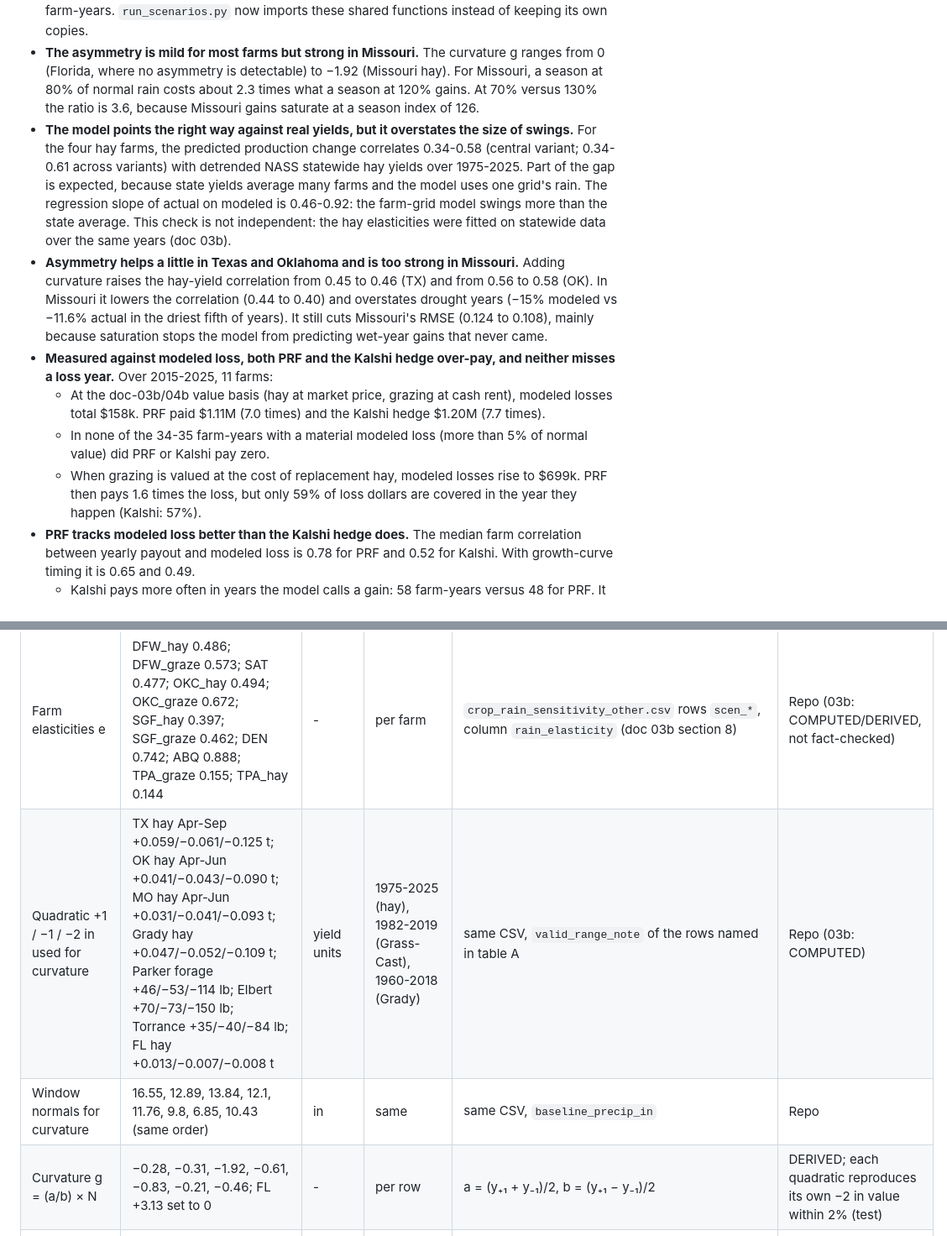
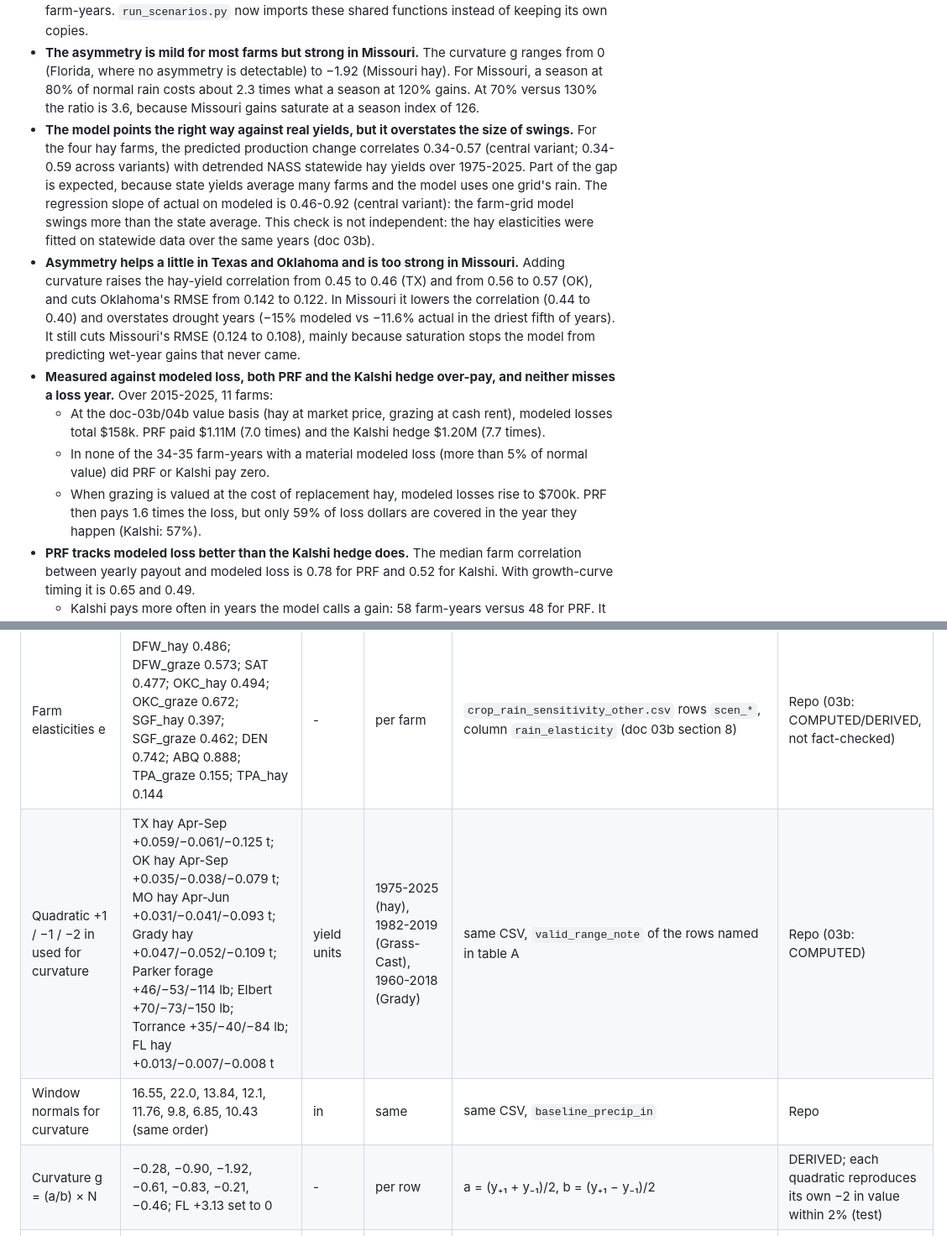
Before and after one commit to Belugaluga2/ECE473-Project, a Markdown page: docs/analysis/13_rain_to_loss_model.md, 2 parts joined by grey strips. Shown at 84% size. Drawn GitHub-style.

```diff
--- a/docs/analysis/13_rain_to_loss_model.md
+++ b/docs/analysis/13_rain_to_loss_model.md
@@ -9,12 +9,12 @@ Code: [`src/agri_hedge/loss_model.py`](../../src/agri_hedge/loss_model.py) (mode
 - **We now have one reusable function from rain to dollars.** Given a farm from `farms.yaml` and rain (PRF interval indices, or monthly rain plus normals), `build_farm_model(farm).loss_usd(rain)` returns the dollar loss (positive) or gain (negative) versus a normal year. It covers interval timing weights, dry-versus-wet asymmetry, saturation in wet years, irrigation share, and three ways of valuing forage. A row-crop path (`load_rowcrop_model`) does the same for corn and soybeans from doc 03a, including the excess-rain penalty.
 - **Every parameter comes from existing project research. Nothing was re-fitted here.** Elasticities are the doc-03b `scen_*` values (0.14-0.89). The asymmetry comes from the quadratic fits already stored in `crop_rain_sensitivity_other.csv`. With asymmetry off and gains floored at zero, the model reproduces doc 04b's forage-loss proxy to the cent for all 825 farm-years. `run_scenarios.py` now imports these shared functions instead of keeping its own copies.
 - **The asymmetry is mild for most farms but strong in Missouri.** The curvature g ranges from 0 (Florida, where no asymmetry is detectable) to −1.92 (Missouri hay). For Missouri, a season at 80% of normal rain costs about 2.3 times what a season at 120% gains. At 70% versus 130% the ratio is 3.6, because Missouri gains saturate at a season index of 126.
-- **The model points the right way against real yields, but it overstates the size of swings.** For the four hay farms, the predicted production change correlates 0.34-0.58 (central variant; 0.34-0.61 across variants) with detrended NASS statewide hay yields over 1975-2025. Part of the gap is expected, because state yields average many farms and the model uses one grid's rain. The regression slope of actual on modeled is 0.46-0.92: the farm-grid model swings more than the state average. This check is not independent: the hay elasticities were fitted on statewide data over the same years (doc 03b).
-- **Asymmetry helps a little in Texas and Oklahoma and is too strong in Missouri.** Adding curvature raises the hay-yield correlation from 0.45 to 0.46 (TX) and from 0.56 to 0.58 (OK). In Missouri it lowers the correlation (0.44 to 0.40) and overstates drought years (−15% modeled vs −11.6% actual in the driest fifth of years). It still cuts Missouri's RMSE (0.124 to 0.108), mainly because saturation stops the model from predicting wet-year gains that never came.
+- **The model points the right way against real yields, but it overstates the size of swings.** For the four hay farms, the predicted production change correlates 0.34-0.57 (central variant; 0.34-0.59 across variants) with detrended NASS statewide hay yields over 1975-2025. Part of the gap is expected, because state yields average many farms and the model uses one grid's rain. The regression slope of actual on modeled is 0.46-0.92 (central variant): the farm-grid model swings more than the state average. This check is not independent: the hay elasticities were fitted on statewide data over the same years (doc 03b).
+- **Asymmetry helps a little in Texas and Oklahoma and is too strong in Missouri.** Adding curvature raises the hay-yield correlation from 0.45 to 0.46 (TX) and from 0.56 to 0.57 (OK), and cuts Oklahoma's RMSE from 0.142 to 0.122. In Missouri it lowers the correlation (0.44 to 0.40) and overstates drought years (−15% modeled vs −11.6% actual in the driest fifth of years). It still cuts Missouri's RMSE (0.124 to 0.108), mainly because saturation stops the model from predicting wet-year gains that never came.
 - **Measured against modeled loss, both PRF and the Kalshi hedge over-pay, and neither misses a loss year.** Over 2015-2025, 11 farms:
   - At the doc-03b/04b value basis (hay at market price, grazing at cash rent), modeled losses total $158k. PRF paid $1.11M (7.0 times) and the Kalshi hedge $1.20M (7.7 times).
   - In none of the 34-35 farm-years with a material modeled loss (more than 5% of normal value) did PRF or Kalshi pay zero.
-  - When grazing is valued at the cost of replacement hay, modeled losses rise to $699k. PRF then pays 1.6 times the loss, but only 59% of loss dollars are covered in the year they happen (Kalshi: 57%).
+  - When grazing is valued at the cost of replacement hay, modeled losses rise to $700k. PRF then pays 1.6 times the loss, but only 59% of loss dollars are covered in the year they happen (Kalshi: 57%).
 - **PRF tracks modeled loss better than the Kalshi hedge does.** The median farm correlation between yearly payout and modeled loss is 0.78 for PRF and 0.52 for Kalshi. With growth-curve timing it is 0.65 and 0.49.
   - Kalshi pays more often in years the model calls a gain: 58 farm-years versus 48 for PRF. It also sends 42% of its dollars to those years, against 22% for PRF.
   - In Florida the Kalshi hedge is uncorrelated with modeled loss (−0.20 grazing, −0.06 hay).
@@ -79,9 +80,9 @@ Every number used to build or calibrate the model. "Repo" = read from a committe
 | Quantity | Value | Units | Region / period | Source | Verification |
 |---|---|---|---|---|---|
 | Farm elasticities e | DFW_hay 0.486; DFW_graze 0.573; SAT 0.477; OKC_hay 0.494; OKC_graze 0.672; SGF_hay 0.397; SGF_graze 0.462; DEN 0.742; ABQ 0.888; TPA_graze 0.155; TPA_hay 0.144 | - | per farm | `crop_rain_sensitivity_other.csv` rows `scen_*`, column `rain_elasticity` (doc 03b section 8) | Repo (03b: COMPUTED/DERIVED, not fact-checked) |
-| Quadratic +1 / −1 / −2 in used for curvature | TX hay Apr-Sep +0.059/−0.061/−0.125 t; OK hay Apr-Jun +0.041/−0.043/−0.090 t; MO hay Apr-Jun +0.031/−0.041/−0.093 t; Grady hay +0.047/−0.052/−0.109 t; Parker forage +46/−53/−114 lb; Elbert +70/−73/−150 lb; Torrance +35/−40/−84 lb; FL hay +0.013/−0.007/−0.008 t | yield units | 1975-2025 (hay), 1982-2019 (Grass-Cast), 1960-2018 (Grady) | same CSV, `valid_range_note` of the rows named in table A | Repo (03b: COMPUTED) |
-| Window normals for curvature | 16.55, 12.89, 13.84, 12.1, 11.76, 9.8, 6.85, 10.43 (same order) | in | same | same CSV, `baseline_precip_in` | Repo |
-| Curvature g = (a/b) × N | −0.28, −0.31, −1.92, −0.61, −0.83, −0.21, −0.46; FL +3.13 set to 0 | - | per row | a = (y₊₁ + y₋₁)/2, b = (y₊₁ − y₋₁)/2 | DERIVED; each quadratic reproduces its own −2 in value within 2% (test) |
+| Quadratic +1 / −1 / −2 in used for curvature | TX hay Apr-Sep +0.059/−0.061/−0.125 t; OK hay Apr-Sep +0.035/−0.038/−0.079 t; MO hay Apr-Jun +0.031/−0.041/−0.093 t; Grady hay +0.047/−0.052/−0.109 t; Parker forage +46/−53/−114 lb; Elbert +70/−73/−150 lb; Torrance +35/−40/−84 lb; FL hay +0.013/−0.007/−0.008 t | yield units | 1975-2025 (hay), 1982-2019 (Grass-Cast), 1960-2018 (Grady) | same CSV, `valid_range_note` of the rows named in table A | Repo (03b: COMPUTED) |
+| Window normals for curvature | 16.55, 22.0, 13.84, 12.1, 11.76, 9.8, 6.85, 10.43 (same order) | in | same | same CSV, `baseline_precip_in` | Repo |
+| Curvature g = (a/b) × N | −0.28, −0.90, −1.92, −0.61, −0.83, −0.21, −0.46; FL +3.13 set to 0 | - | per row | a = (y₊₁ + y₋₁)/2, b = (y₊₁ − y₋₁)/2 | DERIVED; each quadratic reproduces its own −2 in value within 2% (test) |
 | Pooled curvature (SAT_graze, no Atascosa series) | −0.53 | - | median of 10 non-Florida quadratics | same CSV | DERIVED |
 | Growth curves (Jan..Dec %) | TX5514, TX6011, TX4525, TX5520, OK0001, OK0003, CO6701, CO6709, NM4208, FL bahiagrass FSG (values in code) | % of annual | per ESD | doc 03b numbers table (NRCS EDIT / FSG) | Repo (03b: CONFIRMED) |
 | Missouri fescue curve | Mar-Jun 16.7% each, Sep-Nov 11.1% each | % | Dade Co. | our construction from MU Extension "two-thirds spring, one-third fall" (doc 03b) | ASSUMPTION (no NRCS curve exists) |
```
Also changed, not shown: other parts of docs/analysis/13_rain_to_loss_model.md (+26 -17 lines), docs/figures/l1_loss_vs_payouts_2015_2025.png, 6 other files.
